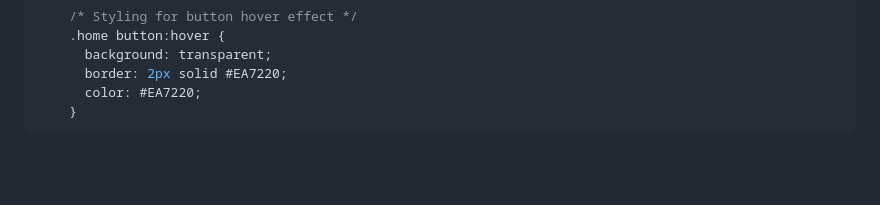
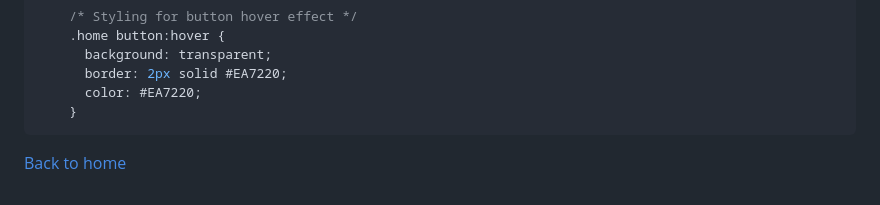
Before and after one commit to Himanshhhyou/web-design, a Markdown page: winter-wonderland/winter-wonderland.md, the part around the change. GitHub-like rendering; blank space fills up the shorter version.

````diff
--- a/winter-wonderland/winter-wonderland.md
+++ b/winter-wonderland/winter-wonderland.md
@@ -160,4 +160,4 @@ You can simply copy or download the html and css code.
     }
 ```
 
-<a href="../README.md" align="right">
+<a href="../README.md" align="right">Back to home</a>
````
